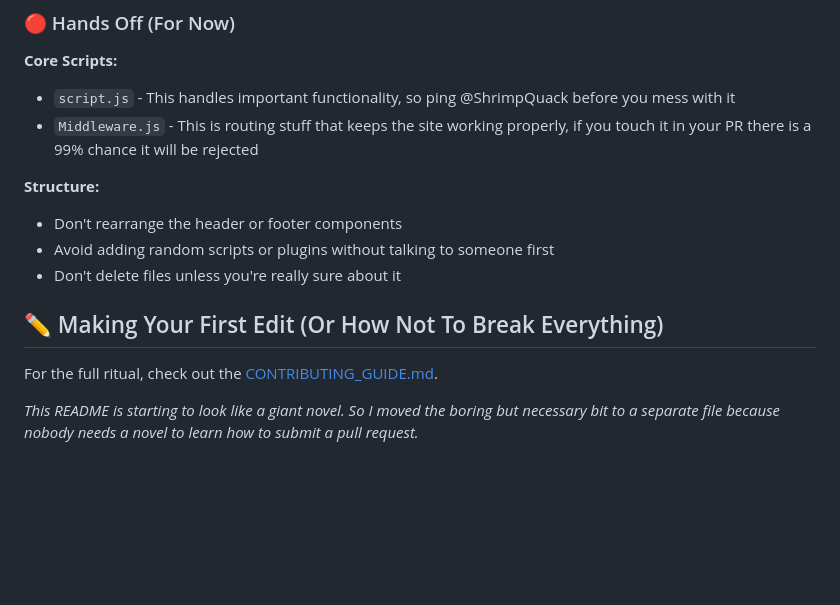
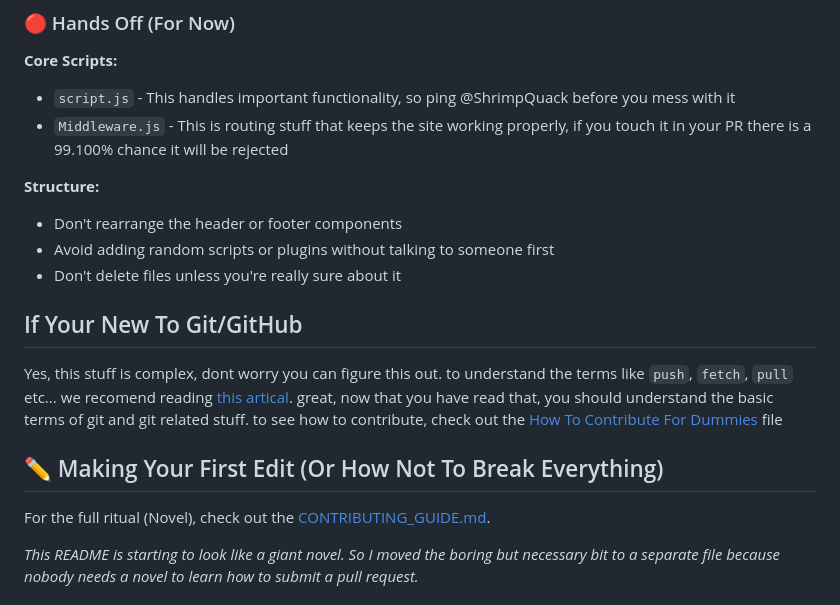
Before and after one commit to sunryze-git/oakridgenucpowplant, a Markdown page: README.md, the part around the change. Drawn GitHub-style; blank space fills up the shorter version.

Commit message:
Update README.md
Added a section for newbies

```diff
--- a/README.md
+++ b/README.md
@@ -37,16 +37,21 @@ To maximise the chances of your PR being accepted, only modify the files you're
 
 **Core Scripts:**
 - `script.js` - This handles important functionality, so ping @ShrimpQuack before you mess with it
-- `Middleware.js` - This is routing stuff that keeps the site working properly, if you touch it in your PR there is a 99% chance it will be rejected
+- `Middleware.js` - This is routing stuff that keeps the site working properly, if you touch it in your PR there is a 99.100% chance it will be rejected
 
 **Structure:**
 - Don't rearrange the header or footer components
 - Avoid adding random scripts or plugins without talking to someone first
 - Don't delete files unless you're really sure about it
 
+## If Your New To Git/GitHub
+
+Yes, this stuff is complex, dont worry you can figure this out. to understand the terms like `push`, `fetch`, `pull` etc... we recomend reading [this artical](https://webtuu.com/blog/04/a-laymans-introduction-to-git).
+great, now that you have read that, you should understand the basic terms of git and git related stuff. to see how to contribute, check out the [How To Contribute For Dummies ](./How_To_Contribute_For_Dummies.md) file
+
 ## ✏️ Making Your First Edit (Or How Not To Break Everything)
 
-For the full ritual, check out the [CONTRIBUTING_GUIDE.md](./CONTRIBUTING_GUIDE.md).
+For the full ritual (Novel), check out the [CONTRIBUTING_GUIDE.md](./CONTRIBUTING_GUIDE.md).
 
 *This README is starting to look like a giant novel. So I moved the boring but necessary bit to a separate file because nobody needs a novel to learn how to submit a pull request.*
 
```
